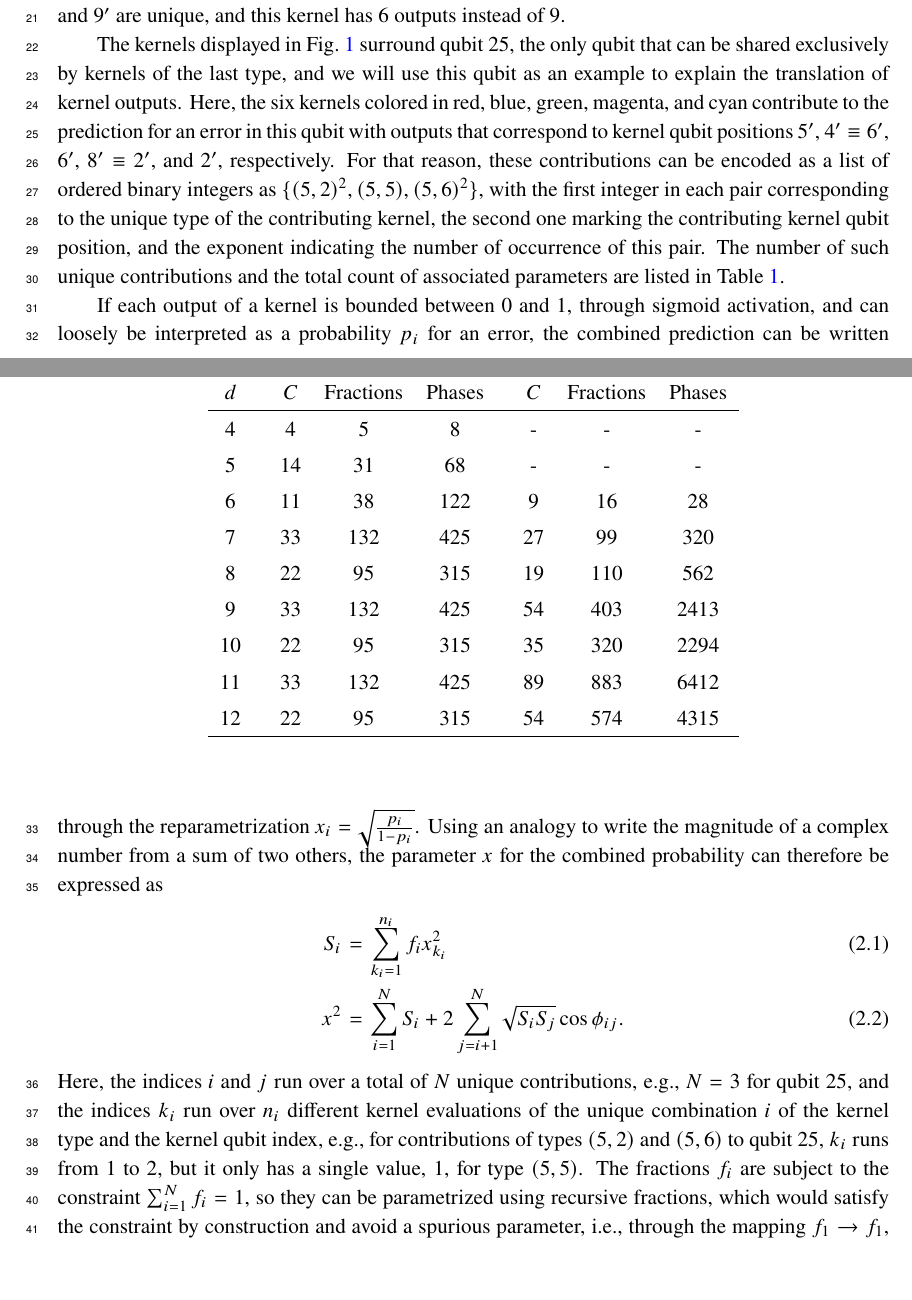
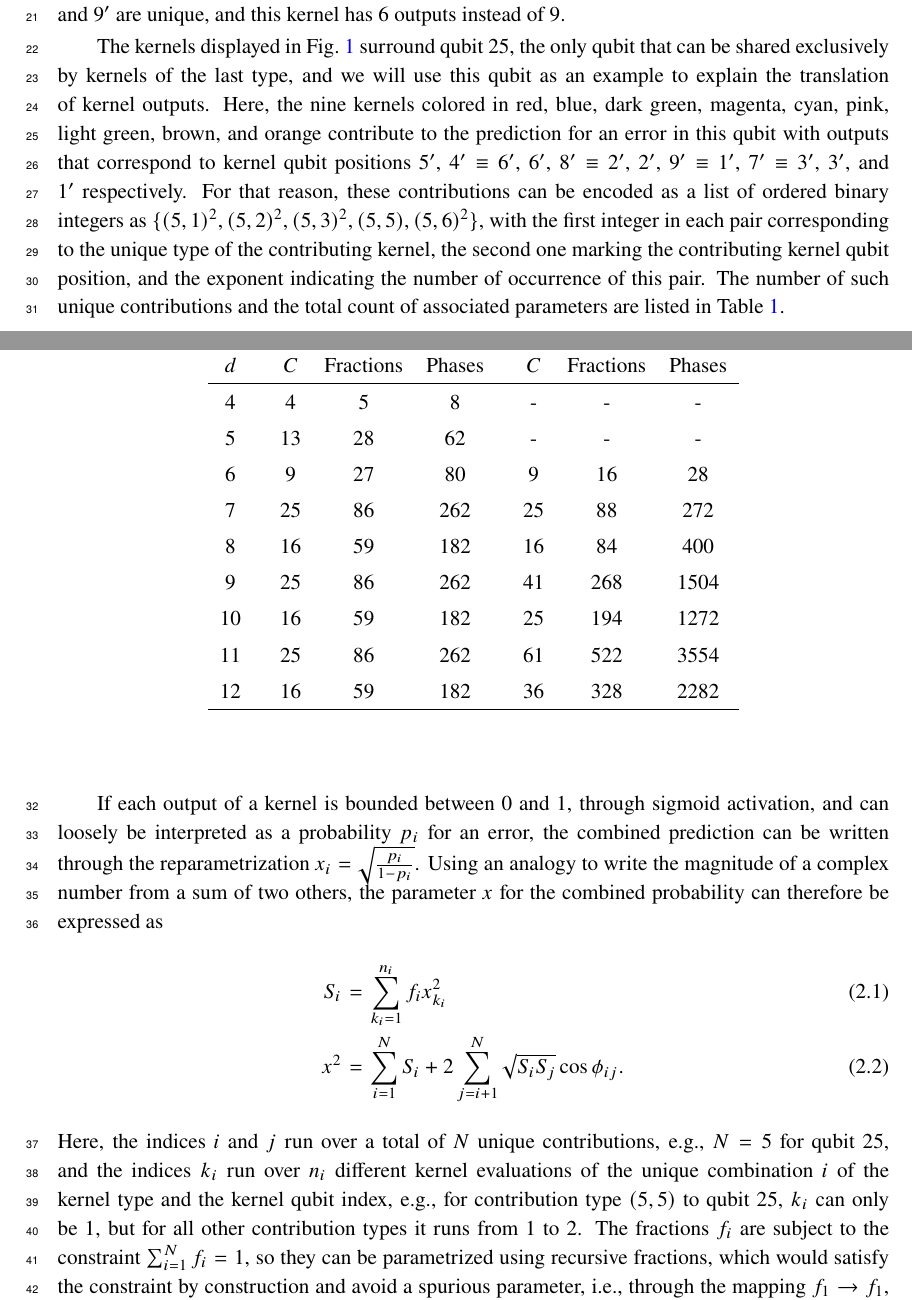
Before and after one commit to usarica/FNAL-DecodingWriteup, a LaTeX document (main.tex, which reads kernel_to_hidden.tex): two parts of pages 4 and 5 of 6, joined at a grey line, cut so that both start at the same text, the shorter picture padded with empty space. Compiled offline with pdfLaTeX.

Commit message:
Fix param counts

```diff
--- a/kernel_to_hidden.tex
+++ b/kernel_to_hidden.tex
@@ -16,7 +16,7 @@ In the example shown for a $d=7$ code in Fig.~\ref{fig:d7wkern}, all of the disp
 
 Kernels assume uniform noise to maximize the number of weights shared. Symmetries are broken in kernel types that evaluate et the boundary of the surface code. For that reason, all of the weights become unique, and these kernels have 9 outputs. In the only kernel type that does not evaluate at any boundary, only the weights that are associated with kernel qubits \kernum{1}, \kernum{2}, \kernum{3}, \kernum{5}, \kernum{6}, and \kernum{9} are unique, and this kernel has 6 outputs instead of 9.
 
-The kernels displayed in Fig.~\ref{fig:d7wkern} surround qubit 25, the only qubit that can be shared exclusively by kernels of the last type, and we will use this qubit as an example to explain the translation of kernel outputs. Here, the six kernels colored in red, blue, green, magenta, and cyan contribute to the prediction for an error in this qubit with outputs that correspond to kernel qubit positions \kernum{5}, $\kernum{4}\equiv\kernum{6}$, \kernum{6}, $\kernum{8}\equiv\kernum{2}$, and \kernum{2}, respectively. For that reason, these contributions can be encoded as a list of ordered binary integers as $\{(5,2)^2, (5,5), (5,6)^2\}$, with the first integer in each pair corresponding to the unique type of the contributing kernel, the second one marking the contributing kernel qubit position, and the exponent indicating the number of occurrence of this pair. The number of such unique contributions and the total count of associated parameters are listed in Table~\ref{table:unique-kern-contribs}.
+The kernels displayed in Fig.~\ref{fig:d7wkern} surround qubit 25, the only qubit that can be shared exclusively by kernels of the last type, and we will use this qubit as an example to explain the translation of kernel outputs. Here, the nine kernels colored in red, blue, dark green, magenta, cyan, pink, light green, brown, and orange contribute to the prediction for an error in this qubit with outputs that correspond to kernel qubit positions \kernum{5}, $\kernum{4}\equiv\kernum{6}$, \kernum{6}, $\kernum{8}\equiv\kernum{2}$, \kernum{2}, $\kernum{9}\equiv\kernum{1}$, $\kernum{7}\equiv\kernum{3}$, \kernum{3}, and \kernum{1} respectively. For that reason, these contributions can be encoded as a list of ordered binary integers as $\{(5,1)^2, (5,2)^2, (5,3)^2, (5,5), (5,6)^2\}$, with the first integer in each pair corresponding to the unique type of the contributing kernel, the second one marking the contributing kernel qubit position, and the exponent indicating the number of occurrence of this pair. The number of such unique contributions and the total count of associated parameters are listed in Table~\ref{table:unique-kern-contribs}.
 
 %%%%%%%%%%%%%
 \begin{table}[htbp]
@@ -32,14 +32,14 @@ The kernels displayed in Fig.~\ref{fig:d7wkern} surround qubit 25, the only qubi
 $d$ & ~~~$C$ & Fractions & Phases & ~~~$C$ & Fractions & Phases  \\
 \hline
 4 & ~~~4 & 5 & 8 & ~~~- & - & - \\
-5 & ~~~14 & 31 & 68 & ~~~- & - & - \\
-6 & ~~~11 & 38 & 122 & ~~~9 & 16 & 28 \\
-7 & ~~~33 & 132 & 425 & ~~~27 & 99 & 320 \\
-8 & ~~~22 & 95 & 315 & ~~~19 & 110 & 562 \\
-9 & ~~~33 & 132 & 425 & ~~~54 & 403 & 2413 \\
-10 & ~~~22 & 95 & 315 & ~~~35 & 320 & 2294 \\
-11 & ~~~33 & 132 & 425 & ~~~89 & 883 & 6412 \\
-12 & ~~~22 & 95 & 315 & ~~~54 & 574 & 4315 \\
+5 & ~~~13 & 28 & 62 & ~~~- & - & - \\
+6 & ~~~9 & 27 & 80 & ~~~9 & 16 & 28 \\
+7 & ~~~25 & 86 & 262 & ~~~25 & 88 & 272 \\
+8 & ~~~16 & 59 & 182 & ~~~16 & 84 & 400 \\
+9 & ~~~25 & 86 & 262 & ~~~41 & 268 & 1504 \\
+10 & ~~~16 & 59 & 182 & ~~~25 & 194 & 1272 \\
+11 & ~~~25 & 86 & 262 & ~~~61 & 522 & 3554 \\
+12 & ~~~16 & 59 & 182 & ~~~36 & 328 & 2282 \\
 \hline
 \label{table:unique-kern-contribs}
 \end{tabular}
@@ -53,7 +53,7 @@ S_i &=& \sum_{k_i=1}^{n_i} f_i x^2_{k_i} \\
 x^2 &=& \sum_{i=1}^{N} S_i + 2 \sum_{j=i+1}^{N} \sqrt{S_i S_j} \cos{\phi_{ij}}.
 \label{eq:kernsum}
 \end{eqnarray}
-Here, the indices $i$ and $j$ run over a total of $N$ unique contributions, \eg, $N=3$ for qubit 25, and the indices $k_i$ run over $n_i$ different kernel evaluations of the unique combination $i$ of the kernel type and the kernel qubit index, \eg, for contributions of types $(5,2)$ and $(5,6)$ to qubit 25, $k_i$ runs from 1 to 2, but it only has a single value, 1, for type $(5,5)$.
+Here, the indices $i$ and $j$ run over a total of $N$ unique contributions, \eg, $N=5$ for qubit 25, and the indices $k_i$ run over $n_i$ different kernel evaluations of the unique combination $i$ of the kernel type and the kernel qubit index, \eg, for contribution type $(5,5)$ to qubit 25, $k_i$ can only be 1, but for all other contribution types it runs from 1 to 2.
 The fractions $f_i$ are subject to the constraint $\sum_{i=1}^{N} f_i = 1$, so they can be parametrized using recursive fractions, which would satisfy the constraint by construction and avoid a spurious parameter, \ie, through the mapping $f_1 \to f_1$, $f_i \to f_i\prod_{j=1}^{i-1}\left(1-f_j\right)$ for $1<i<N$, and $f_N \to \prod_{j=1}^{N-1}\left(1-f_j\right)$. Both these fractions and the parameters $\cos{\phi_{ij}}$ are to be handled as unique sets of weights between 0 and 1 to be determined during NN training.
 
 The final probability $p$ computed from the output of all kernels could simply be found from the inverse transformation on $x$, \ie, $p=\frac{x^2}{1+x^2}$, but as a further input to the higher hierarchy of layers, we keep it untransformed as $x^2$. Since there are $d^2$ such values, corresponding to each physical data qubit, leaving $x^2$ as it is adds flexibility for the NN to learn nonuniform noise at the level of higher layers.
```
Also changed, not shown: Figures/d7_q25_kernels.pdf.
